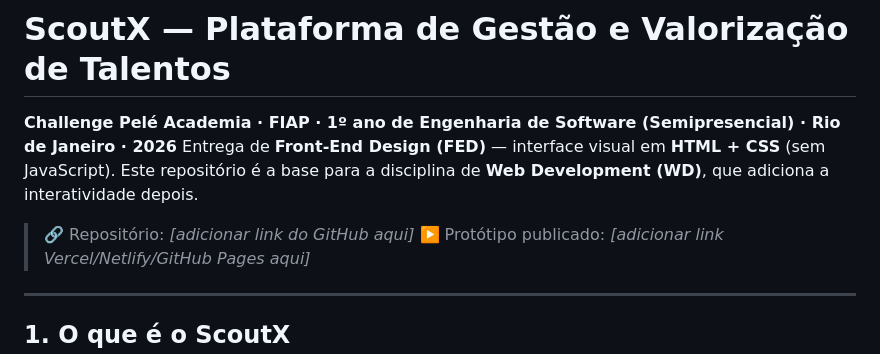
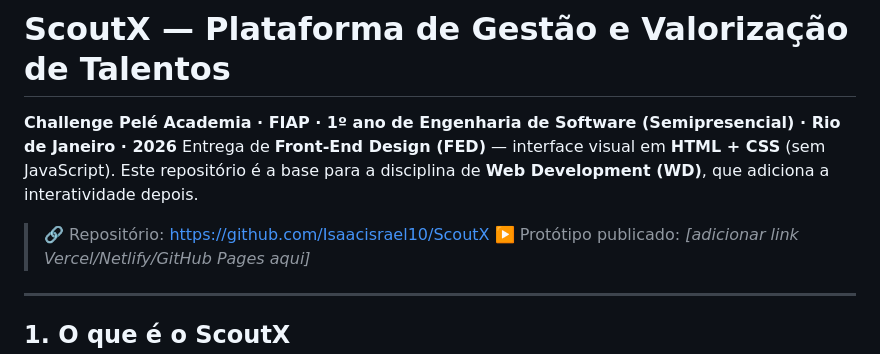
Before and after one commit to Isaacisrael10/ScoutX, a Markdown page: README.md, the part around the change. GitHub-like rendering.

Commit message:
docs: adiciona link do repositorio no README

```diff
--- a/README.md
+++ b/README.md
@@ -3,7 +3,7 @@
 **Challenge Pelé Academia · FIAP · 1º ano de Engenharia de Software (Semipresencial) · Rio de Janeiro · 2026**
 Entrega de **Front-End Design (FED)** — interface visual em **HTML + CSS** (sem JavaScript). Este repositório é a base para a disciplina de **Web Development (WD)**, que adiciona a interatividade depois.
 
-> 🔗 Repositório: _[adicionar link do GitHub aqui]_
+> 🔗 Repositório: https://github.com/Isaacisrael10/ScoutX
 > ▶️ Protótipo publicado: _[adicionar link Vercel/Netlify/GitHub Pages aqui]_
 
 ---
```
